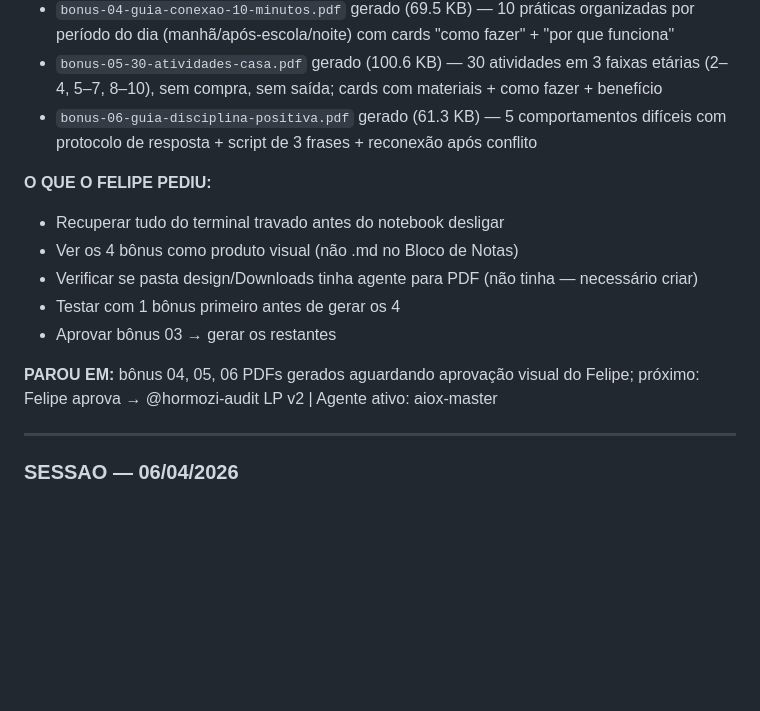
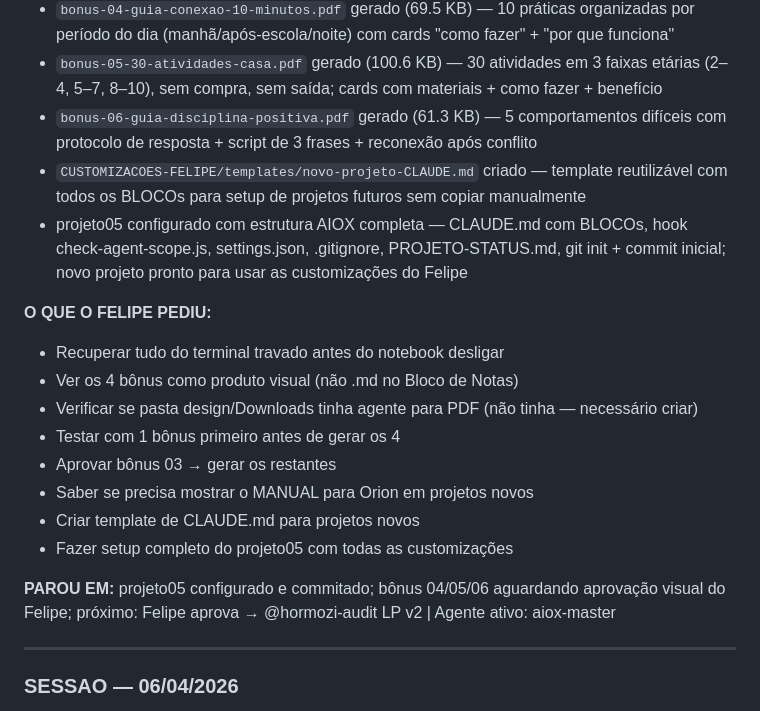
Before and after one commit to felipeeaugusto/Projeto-O-Poder-Da-Rotina, a Markdown page: PROJETO-STATUS.md, the part around the change. Rendered like a GitHub page; blank space fills up the shorter version.

Commit message:
chore: caderno atualizado — sessao 11/04/2026

```diff
--- a/PROJETO-STATUS.md
+++ b/PROJETO-STATUS.md
@@ -93,6 +93,8 @@
 - `bonus-04-guia-conexao-10-minutos.pdf` gerado (69.5 KB) — 10 práticas organizadas por período do dia (manhã/após-escola/noite) com cards "como fazer" + "por que funciona"
 - `bonus-05-30-atividades-casa.pdf` gerado (100.6 KB) — 30 atividades em 3 faixas etárias (2–4, 5–7, 8–10), sem compra, sem saída; cards com materiais + como fazer + benefício
 - `bonus-06-guia-disciplina-positiva.pdf` gerado (61.3 KB) — 5 comportamentos difíceis com protocolo de resposta + script de 3 frases + reconexão após conflito
+- `CUSTOMIZACOES-FELIPE/templates/novo-projeto-CLAUDE.md` criado — template reutilizável com todos os BLOCOs para setup de projetos futuros sem copiar manualmente
+- projeto05 configurado com estrutura AIOX completa — CLAUDE.md com BLOCOs, hook check-agent-scope.js, settings.json, .gitignore, PROJETO-STATUS.md, git init + commit inicial; novo projeto pronto para usar as customizações do Felipe
 
 **O QUE O FELIPE PEDIU:**
 - Recuperar tudo do terminal travado antes do notebook desligar
@@ -100,8 +102,11 @@
 - Verificar se pasta design/Downloads tinha agente para PDF (não tinha — necessário criar)
 - Testar com 1 bônus primeiro antes de gerar os 4
 - Aprovar bônus 03 → gerar os restantes
+- Saber se precisa mostrar o MANUAL para Orion em projetos novos
+- Criar template de CLAUDE.md para projetos novos
+- Fazer setup completo do projeto05 com todas as customizações
 
-**PAROU EM:** bônus 04, 05, 06 PDFs gerados aguardando aprovação visual do Felipe; próximo: Felipe aprova → @hormozi-audit LP v2 | Agente ativo: aiox-master
+**PAROU EM:** projeto05 configurado e commitado; bônus 04/05/06 aguardando aprovação visual do Felipe; próximo: Felipe aprova → @hormozi-audit LP v2 | Agente ativo: aiox-master
 
 ---
 
```
